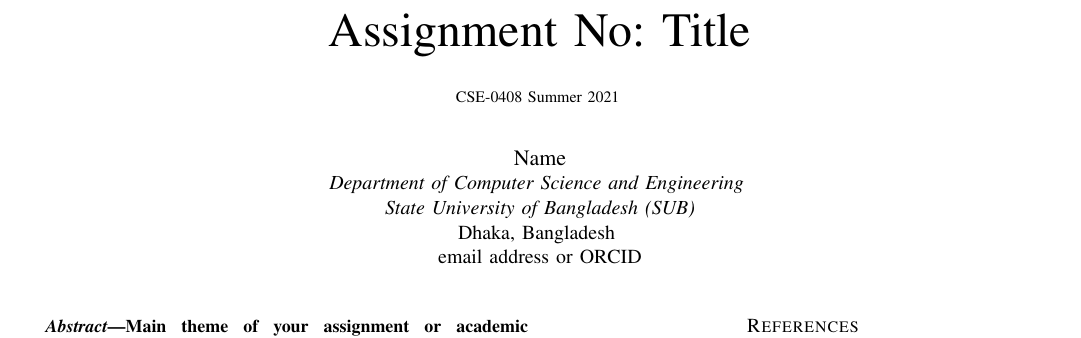
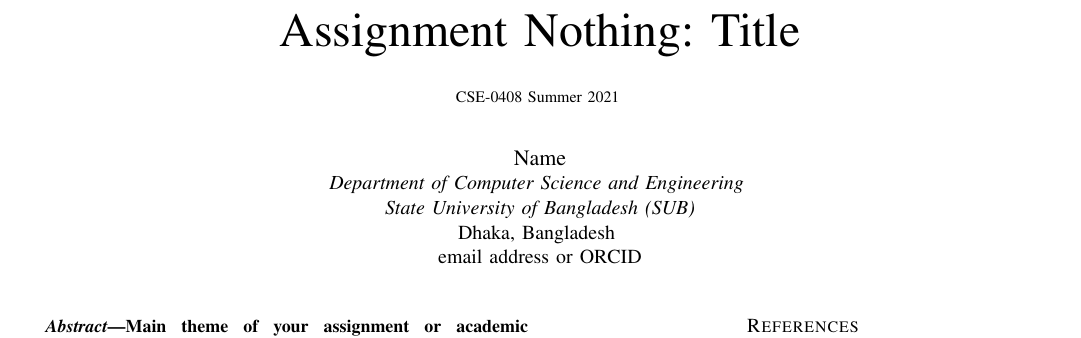
Before and after one commit to Almoontasir/CSE-0317, a LaTeX paper (conference_101719.tex): part of the page, cut so that both start at the same text. Compiled offline with pdfLaTeX.

Commit message:
Update conference_101719.tex

```diff
--- a/conference_101719.tex
+++ b/conference_101719.tex
@@ -11,7 +11,7 @@
     T\kern-.1667em\lower.7ex\hbox{E}\kern-.125emX}}
 \begin{document}
 
-\title{Assignment No: Title\\
+\title{Assignment Nothing: Title\\
 {\footnotesize \textsuperscript{}CSE-0408 Summer 2021 }
 %\thanks{Identify applicable funding agency here. If none, delete this.}
 }
```
